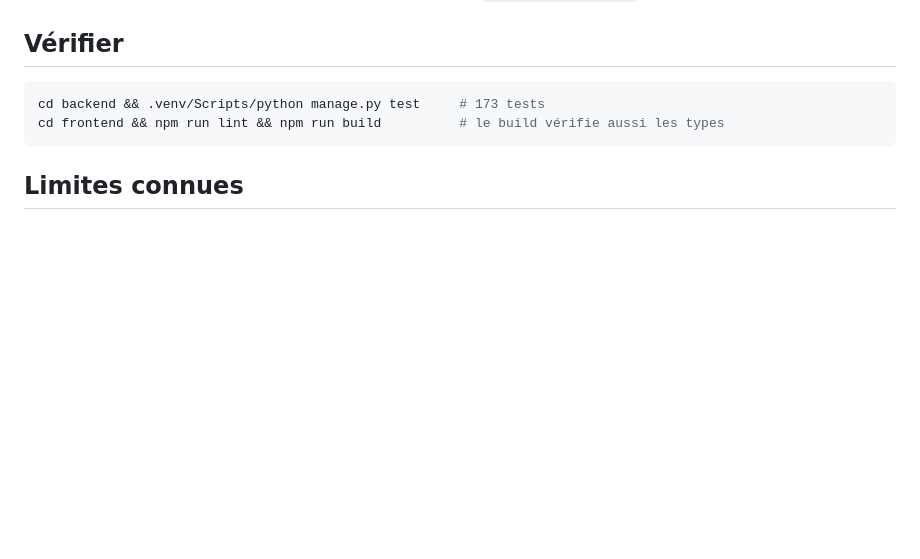
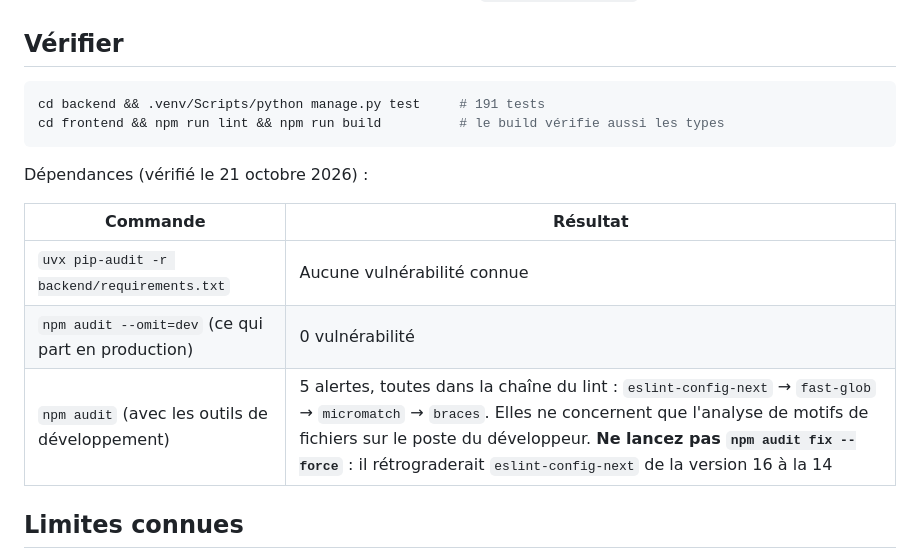
Before and after one commit to lilad3/sasa, a Markdown page: README.md, the part around the change. Rendered like a GitHub page; blank space fills up the shorter version.

Commit message:
README : 191 tests et résultat de l'audit des dépendances
Installation refaite à zéro en suivant le README, sur un clone neuf :
migrations, données de démo et 191 tests OK ; npm install, landing,
vitrine, suivi, inscription, 404, connexion et Paramètres OK, sans
erreur JavaScript. pip-audit : rien. npm audit --omit=dev : 0. Les
5 alertes restantes sont dans l'outil de lint, et le correctif forcé
proposé par npm rétrograderait eslint-config-next : à ne pas lancer.

Co-Authored-By: Claude Opus 5.5 <noreply@anthropic.com>
Claude-Session: https://claude.ai/code/session_0192bxbA9t8nN7aSky8grMP3

````diff
--- a/README.md
+++ b/README.md
@@ -101,9 +101,17 @@ La liste complète, avec le test qui prouve chaque point : [`docs/contrat-api.md
 ## Vérifier
 
 ```bash
-cd backend && .venv/Scripts/python manage.py test     # 173 tests
+cd backend && .venv/Scripts/python manage.py test     # 191 tests
 cd frontend && npm run lint && npm run build          # le build vérifie aussi les types
 ```
+
+Dépendances (vérifié le 21 octobre 2026) :
+
+| Commande | Résultat |
+|---|---|
+| `uvx pip-audit -r backend/requirements.txt` | Aucune vulnérabilité connue |
+| `npm audit --omit=dev` (ce qui part en production) | 0 vulnérabilité |
+| `npm audit` (avec les outils de développement) | 5 alertes, toutes dans la chaîne du lint : `eslint-config-next` → `fast-glob` → `micromatch` → `braces`. Elles ne concernent que l'analyse de motifs de fichiers sur le poste du développeur. **Ne lancez pas `npm audit fix --force`** : il rétrograderait `eslint-config-next` de la version 16 à la 14 |
 
 ## Limites connues
 
````
